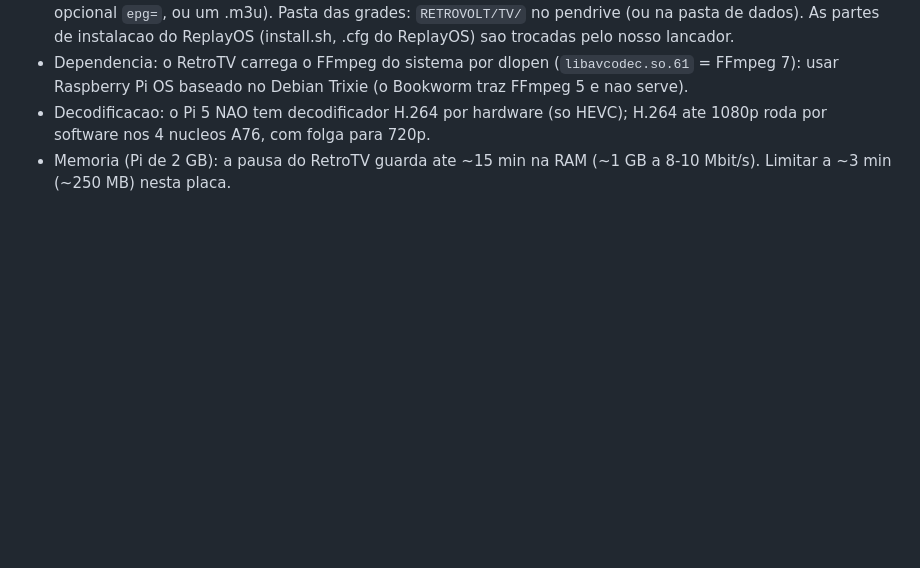
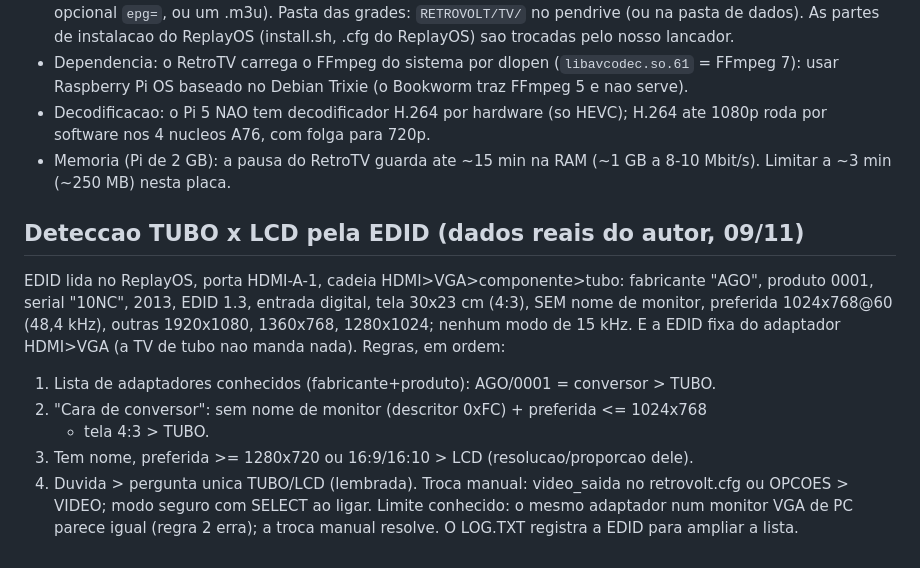
Before and after one commit to Kyllemn/PS2TVCRT, a Markdown page: retrovolt-pi/PLANO.md, the part around the change. Drawn GitHub-style; blank space fills up the shorter version.

Commit message:
RETROVOLT Pi: regras de deteccao TUBO x LCD a partir da EDID real do adaptador do autor
Co-Authored-By: Claude Opus 5.5 <noreply@anthropic.com>
Claude-Session: https://claude.ai/code/session_013oXuvB1yyyPjaNDGtAhqEA

```diff
--- a/retrovolt-pi/PLANO.md
+++ b/retrovolt-pi/PLANO.md
@@ -96,3 +96,19 @@ de cada uma na tela e no log), para achar o sinal certo num boot so.
   H.264 ate 1080p roda por software nos 4 nucleos A76, com folga para 720p.
 - Memoria (Pi de 2 GB): a pausa do RetroTV guarda ate ~15 min na RAM
   (~1 GB a 8-10 Mbit/s). Limitar a ~3 min (~250 MB) nesta placa.
+
+## Deteccao TUBO x LCD pela EDID (dados reais do autor, 09/11)
+EDID lida no ReplayOS, porta HDMI-A-1, cadeia HDMI>VGA>componente>tubo:
+fabricante "AGO", produto 0001, serial "10NC", 2013, EDID 1.3, entrada digital,
+tela 30x23 cm (4:3), SEM nome de monitor, preferida 1024x768@60 (48,4 kHz),
+outras 1920x1080, 1360x768, 1280x1024; nenhum modo de 15 kHz. E a EDID fixa do
+adaptador HDMI>VGA (a TV de tubo nao manda nada).
+Regras, em ordem:
+1. Lista de adaptadores conhecidos (fabricante+produto): AGO/0001 = conversor > TUBO.
+2. "Cara de conversor": sem nome de monitor (descritor 0xFC) + preferida <= 1024x768
+   + tela 4:3 > TUBO.
+3. Tem nome, preferida >= 1280x720 ou 16:9/16:10 > LCD (resolucao/proporcao dele).
+4. Duvida > pergunta unica TUBO/LCD (lembrada). Troca manual: video_saida no
+   retrovolt.cfg ou OPCOES > VIDEO; modo seguro com SELECT ao ligar.
+Limite conhecido: o mesmo adaptador num monitor VGA de PC parece igual (regra 2
+erra); a troca manual resolve. O LOG.TXT registra a EDID para ampliar a lista.
```
